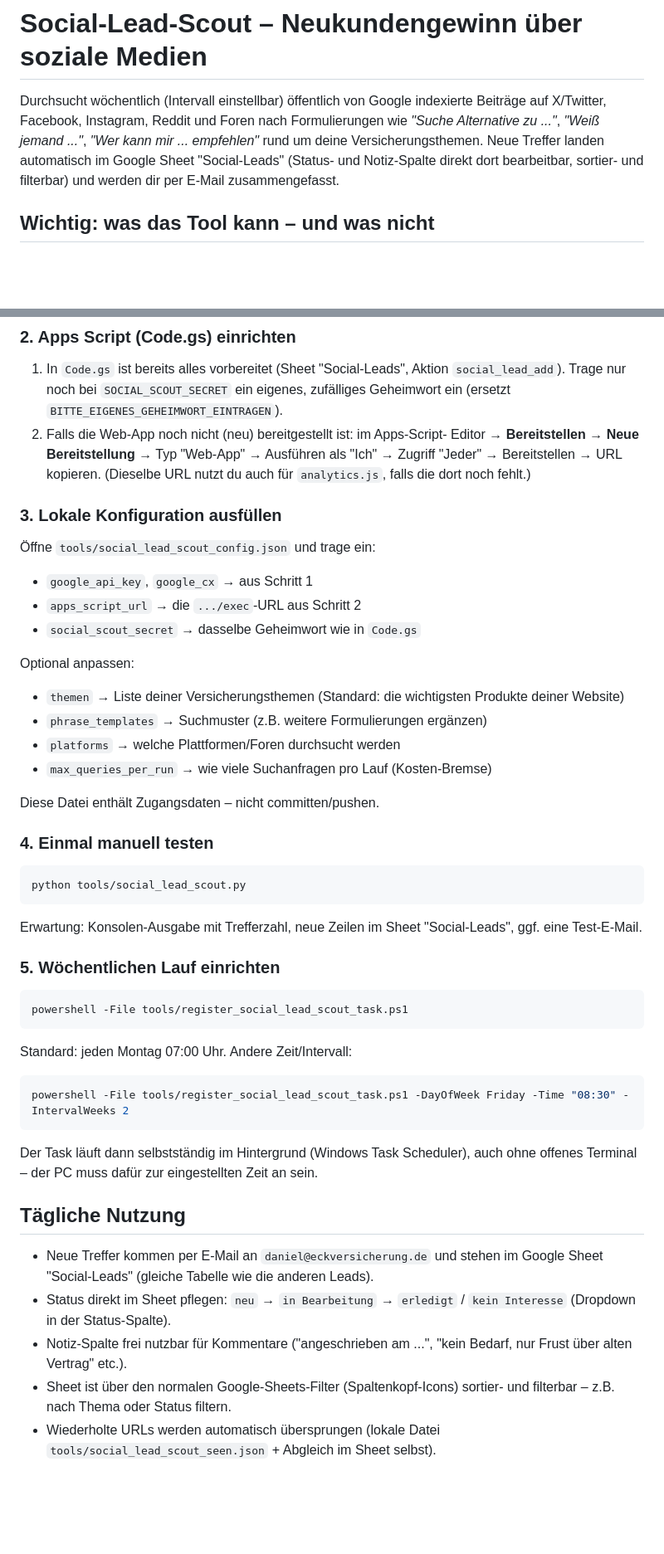
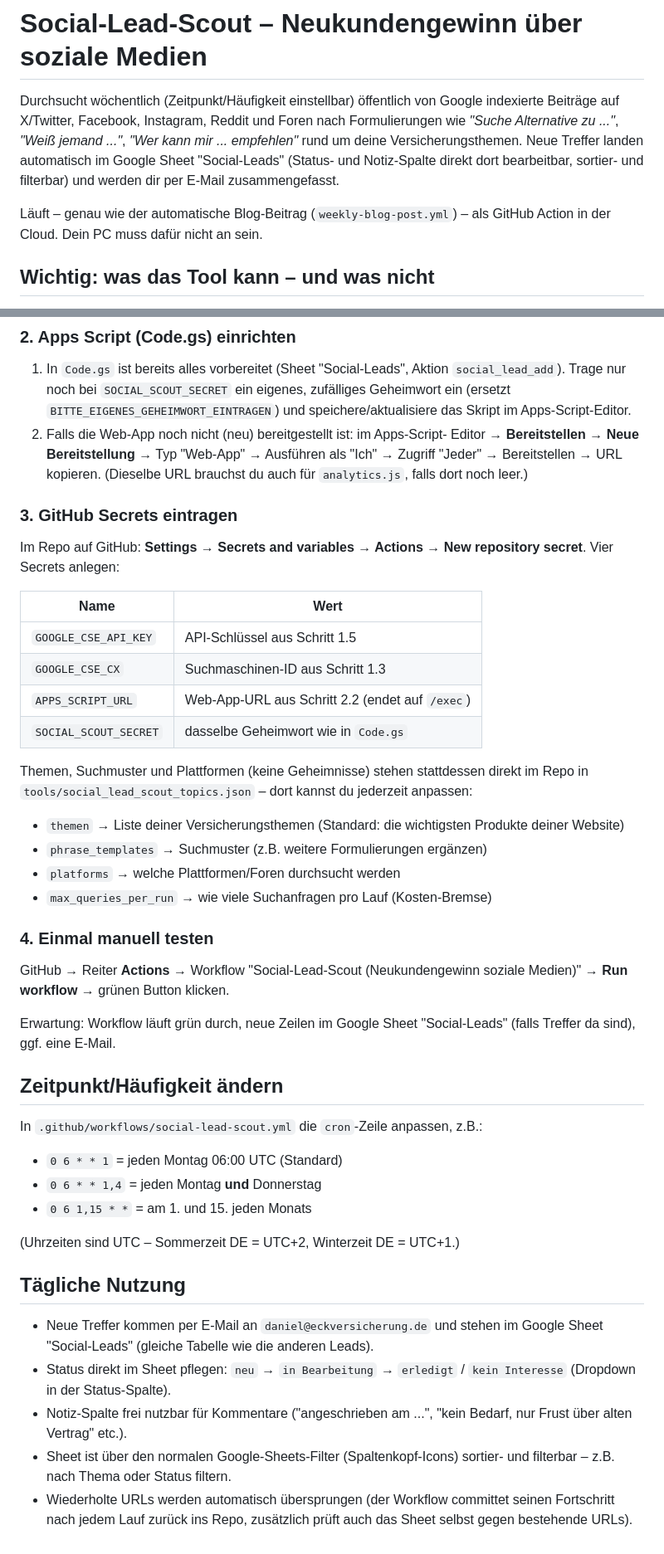
Before and after one commit to kneipenterroristecky-cmd/Webseite_Eckversicherung, a Markdown page: tools/social_lead_scout.md, 2 parts joined by grey strips. Shown at 83% size. GitHub-like rendering; blank space fills up the shorter version.

Commit message:
auto: save changes

````diff
--- a/tools/social_lead_scout.md
+++ b/tools/social_lead_scout.md
@@ -1,12 +1,15 @@
 # Social-Lead-Scout – Neukundengewinn über soziale Medien
 
-Durchsucht wöchentlich (Intervall einstellbar) öffentlich von Google
-indexierte Beiträge auf X/Twitter, Facebook, Instagram, Reddit und Foren
-nach Formulierungen wie *"Suche Alternative zu ..."*, *"Weiß jemand ..."*,
-*"Wer kann mir ... empfehlen"* rund um deine Versicherungsthemen. Neue
-Treffer landen automatisch im Google Sheet "Social-Leads" (Status- und
-Notiz-Spalte direkt dort bearbeitbar, sortier- und filterbar) und werden dir
-per E-Mail zusammengefasst.
+Durchsucht wöchentlich (Zeitpunkt/Häufigkeit einstellbar) öffentlich von
+Google indexierte Beiträge auf X/Twitter, Facebook, Instagram, Reddit und
+Foren nach Formulierungen wie *"Suche Alternative zu ..."*, *"Weiß
+jemand ..."*, *"Wer kann mir ... empfehlen"* rund um deine
+Versicherungsthemen. Neue Treffer landen automatisch im Google Sheet
+"Social-Leads" (Status- und Notiz-Spalte direkt dort bearbeitbar, sortier-
+und filterbar) und werden dir per E-Mail zusammengefasst.
+
+Läuft – genau wie der automatische Blog-Beitrag (`weekly-blog-post.yml`) –
+als GitHub Action in der Cloud. Dein PC muss dafür nicht an sein.
 
 ## Wichtig: was das Tool kann – und was nicht
 
@@ -58,22 +61,28 @@ davon anbinden.
 1. In `Code.gs` ist bereits alles vorbereitet (Sheet "Social-Leads",
    Aktion `social_lead_add`). Trage nur noch bei
    `SOCIAL_SCOUT_SECRET` ein eigenes, zufälliges Geheimwort ein (ersetzt
-   `BITTE_EIGENES_GEHEIMWORT_EINTRAGEN`).
+   `BITTE_EIGENES_GEHEIMWORT_EINTRAGEN`) und speichere/aktualisiere das
+   Skript im Apps-Script-Editor.
 2. Falls die Web-App noch nicht (neu) bereitgestellt ist: im Apps-Script-
    Editor → **Bereitstellen → Neue Bereitstellung** → Typ "Web-App" →
    Ausführen als "Ich" → Zugriff "Jeder" → Bereitstellen → URL kopieren.
-   (Dieselbe URL nutzt du auch für `analytics.js`, falls die dort noch
-   fehlt.)
+   (Dieselbe URL brauchst du auch für `analytics.js`, falls dort noch leer.)
 
-### 3. Lokale Konfiguration ausfüllen
+### 3. GitHub Secrets eintragen
 
-Öffne `tools/social_lead_scout_config.json` und trage ein:
+Im Repo auf GitHub: **Settings → Secrets and variables → Actions → New
+repository secret**. Vier Secrets anlegen:
 
-- `google_api_key`, `google_cx` → aus Schritt 1
-- `apps_script_url` → die `.../exec`-URL aus Schritt 2
-- `social_scout_secret` → dasselbe Geheimwort wie in `Code.gs`
+| Name | Wert |
+|---|---|
+| `GOOGLE_CSE_API_KEY` | API-Schlüssel aus Schritt 1.5 |
+| `GOOGLE_CSE_CX` | Suchmaschinen-ID aus Schritt 1.3 |
+| `APPS_SCRIPT_URL` | Web-App-URL aus Schritt 2.2 (endet auf `/exec`) |
+| `SOCIAL_SCOUT_SECRET` | dasselbe Geheimwort wie in `Code.gs` |
 
-Optional anpassen:
+Themen, Suchmuster und Plattformen (keine Geheimnisse) stehen stattdessen
+direkt im Repo in `tools/social_lead_scout_topics.json` – dort kannst du
+jederzeit anpassen:
 
 - `themen` → Liste deiner Versicherungsthemen (Standard: die wichtigsten
   Produkte deiner Website)
@@ -81,31 +90,24 @@ Optional anpassen:
 - `platforms` → welche Plattformen/Foren durchsucht werden
 - `max_queries_per_run` → wie viele Suchanfragen pro Lauf (Kosten-Bremse)
 
-Diese Datei enthält Zugangsdaten – nicht committen/pushen.
-
 ### 4. Einmal manuell testen
 
-```
-python tools/social_lead_scout.py
-```
+GitHub → Reiter **Actions** → Workflow "Social-Lead-Scout (Neukundengewinn
+soziale Medien)" → **Run workflow** → grünen Button klicken.
 
-Erwartung: Konsolen-Ausgabe mit Trefferzahl, neue Zeilen im Sheet
-"Social-Leads", ggf. eine Test-E-Mail.
+Erwartung: Workflow läuft grün durch, neue Zeilen im Google Sheet
+"Social-Leads" (falls Treffer da sind), ggf. eine E-Mail.
 
-### 5. Wöchentlichen Lauf einrichten
+## Zeitpunkt/Häufigkeit ändern
 
-```powershell
-powershell -File tools/register_social_lead_scout_task.ps1
-```
+In `.github/workflows/social-lead-scout.yml` die `cron`-Zeile anpassen,
+z.B.:
 
-Standard: jeden Montag 07:00 Uhr. Andere Zeit/Intervall:
+- `0 6 * * 1` = jeden Montag 06:00 UTC (Standard)
+- `0 6 * * 1,4` = jeden Montag **und** Donnerstag
+- `0 6 1,15 * *` = am 1. und 15. jeden Monats
 
-```powershell
-powershell -File tools/register_social_lead_scout_task.ps1 -DayOfWeek Friday -Time "08:30" -IntervalWeeks 2
-```
-
-Der Task läuft dann selbstständig im Hintergrund (Windows Task Scheduler),
-auch ohne offenes Terminal – der PC muss dafür zur eingestellten Zeit an sein.
+(Uhrzeiten sind UTC – Sommerzeit DE = UTC+2, Winterzeit DE = UTC+1.)
 
 ## Tägliche Nutzung
 
@@ -117,5 +119,6 @@ auch ohne offenes Terminal – der PC muss dafür zur eingestellten Zeit an sein
   Bedarf, nur Frust über alten Vertrag" etc.).
 - Sheet ist über den normalen Google-Sheets-Filter (Spaltenkopf-Icons)
   sortier- und filterbar – z.B. nach Thema oder Status filtern.
-- Wiederholte URLs werden automatisch übersprungen (lokale Datei
-  `tools/social_lead_scout_seen.json` + Abgleich im Sheet selbst).
+- Wiederholte URLs werden automatisch übersprungen (der Workflow committet
+  seinen Fortschritt nach jedem Lauf zurück ins Repo, zusätzlich prüft auch
+  das Sheet selbst gegen bestehende URLs).
````
